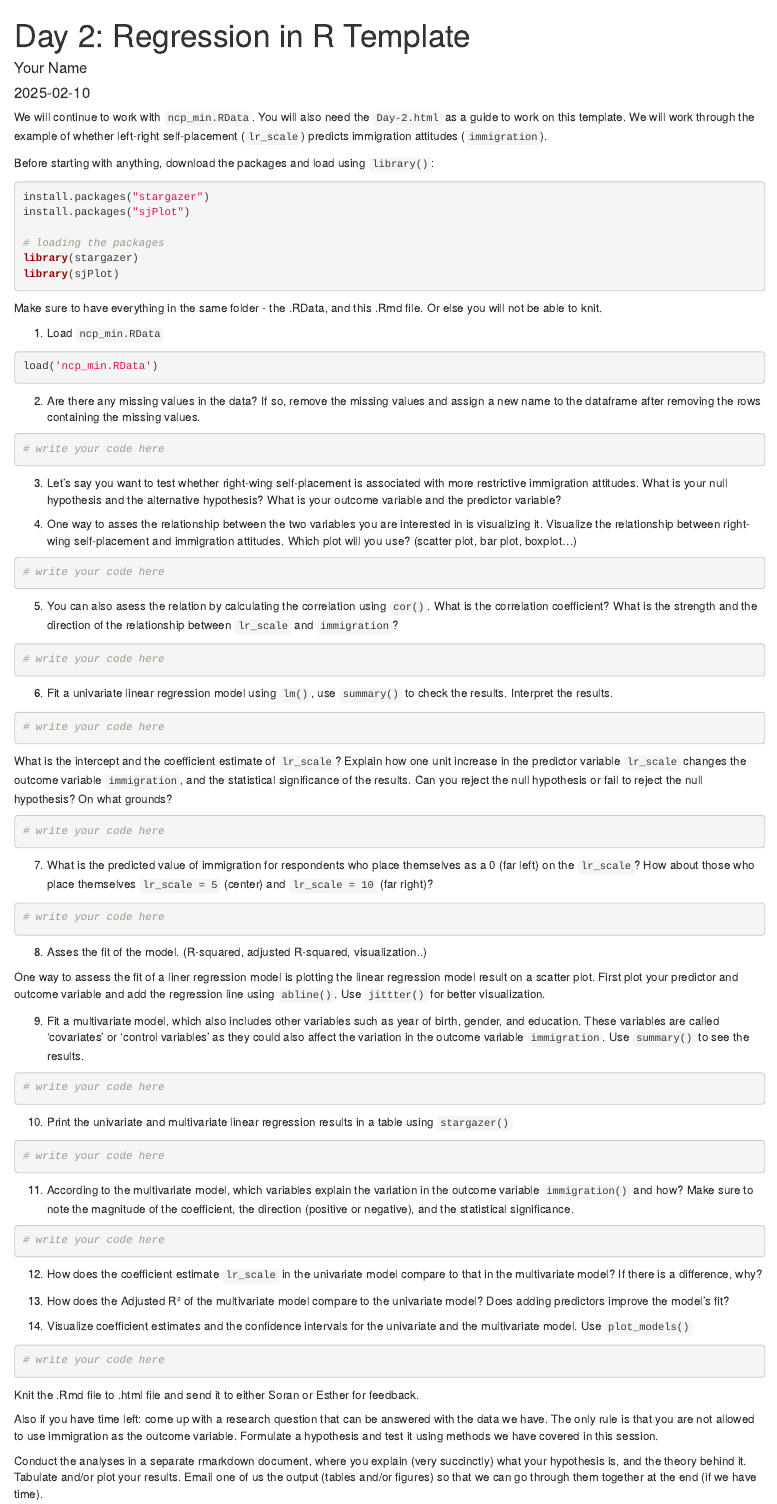
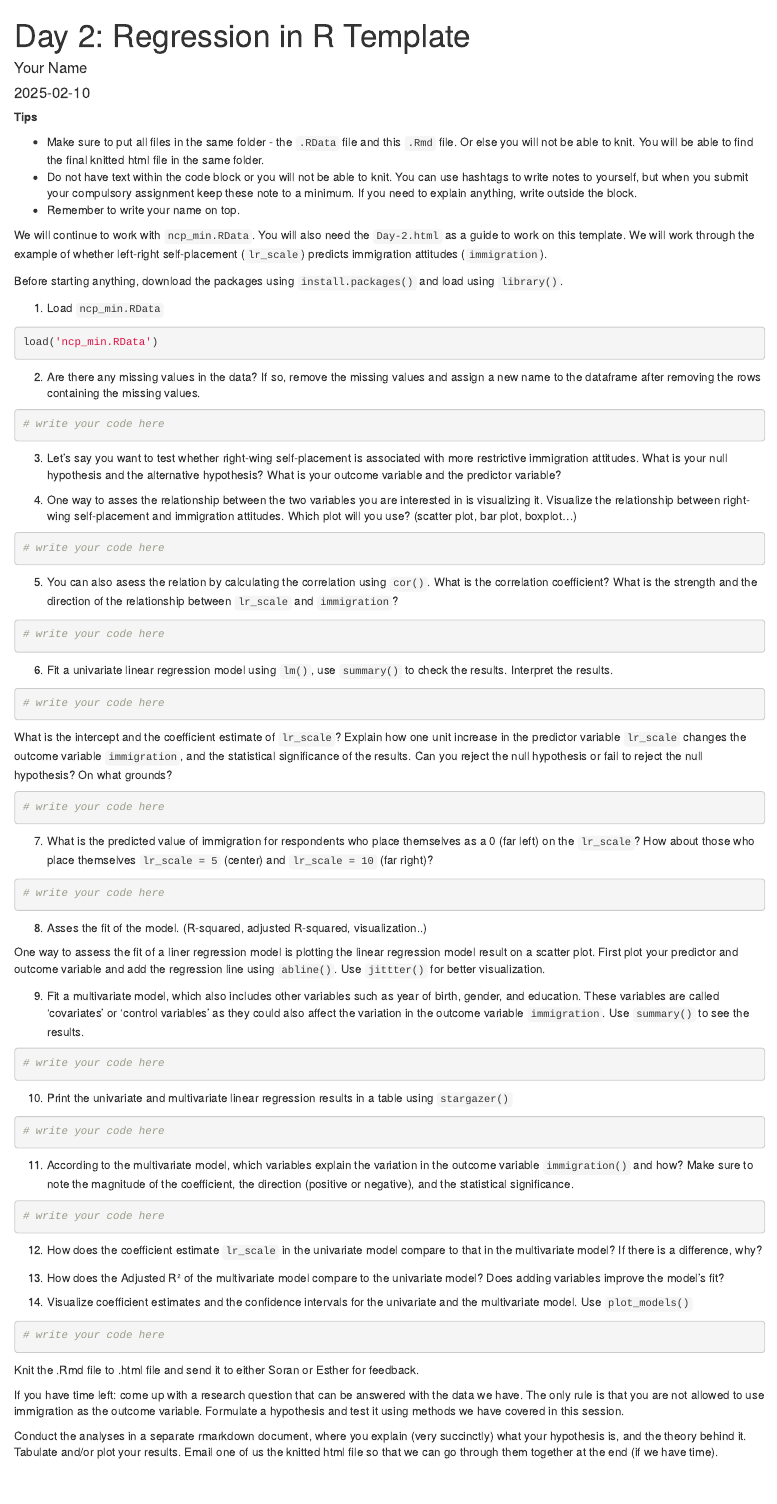
Before and after one commit to ehsong/gov321spring, an R Markdown document (Day 2 Template.Rmd): the page in a window 1100 px wide, from its top. Rendered offline with R 4.5, knitr and Pandoc, with nearby package versions.

Commit message:
Add files via upload

````diff
--- a/Day 2 Template.Rmd
+++ b/Day 2 Template.Rmd
@@ -4,9 +4,16 @@ author: "Your Name"
 date: "`r Sys.Date()`"
 output: html_document
 ---
+**Tips**
+
+- Make sure to put all files in the same folder - the `.RData` file and this `.Rmd` file. Or else you will not be able to knit. You will be able to find the final knitted html file in the same folder.
+- Do not have text within the code block or you will not be able to knit. You can use hashtags to write notes to yourself, but when you submit your compulsory assignment keep these note to a minimum. If you need to explain anything, write outside the block.
+- Remember to write your name on top.
+
 
 We will continue to work with `ncp_min.RData`. You will also need the `Day-2.html` as a guide to work on this template. We will work through the example of whether left-right self-placement (`lr_scale`) predicts immigration attitudes (`immigration`).
 
 
-Before starting with anything, download the packages and load using `library()`:
-```{r}
+Before starting anything, download the packages using `install.packages()` and load using `library()`.
+
+```{r, include=FALSE}
@@ -13,3 +25,4 @@ Before starting with anything, download the packages and load using `library()`:
+# install packages
 install.packages("stargazer")
 install.packages("sjPlot")
 
@@ -17,8 +30,6 @@ install.packages("sjPlot")
 library(stargazer)
 library(sjPlot)
 ```
-
-Make sure to have everything in the same folder - the .RData, and this .Rmd file. Or else you will not be able to knit.
 
 1. Load `ncp_min.RData`
 
@@ -93,7 +103,7 @@ One way to assess the fit of a liner regression model is plotting the linear reg
 12. How does the coefficient estimate `lr_scale` in the univariate model compare to that in the multivariate model? If there is a difference, why?
 
 
-13. How does the Adjusted R² of the multivariate model compare to the univariate model? Does adding predictors improve the model’s fit?
+13. How does the Adjusted R² of the multivariate model compare to the univariate model? Does adding variables improve the model’s fit?
 
 
 14. Visualize coefficient estimates and the confidence intervals for the univariate and the multivariate model. Use `plot_models()`
@@ -104,6 +114,6 @@ One way to assess the fit of a liner regression model is plotting the linear reg
 
 Knit the .Rmd file to .html file and send it to either Soran or Esther for feedback.
 
-Also if you have time left: come up with a research question that can be answered with the data we have. The only rule is that you are not allowed to use immigration as the outcome variable. Formulate a hypothesis and test it using methods we have covered in this session.
+If you have time left: come up with a research question that can be answered with the data we have. The only rule is that you are not allowed to use immigration as the outcome variable. Formulate a hypothesis and test it using methods we have covered in this session.
 
-Conduct the analyses in a separate rmarkdown document, where you explain (very succinctly) what your hypothesis is, and the theory behind it. Tabulate and/or plot your results. Email one of us the output (tables and/or figures) so that we can go through them together at the end (if we have time).
+Conduct the analyses in a separate rmarkdown document, where you explain (very succinctly) what your hypothesis is, and the theory behind it. Tabulate and/or plot your results. Email one of us the knitted html file so that we can go through them together at the end (if we have time).
````
Also changed, not shown: Day 2 Template.Rmd (6 more changed lines).
